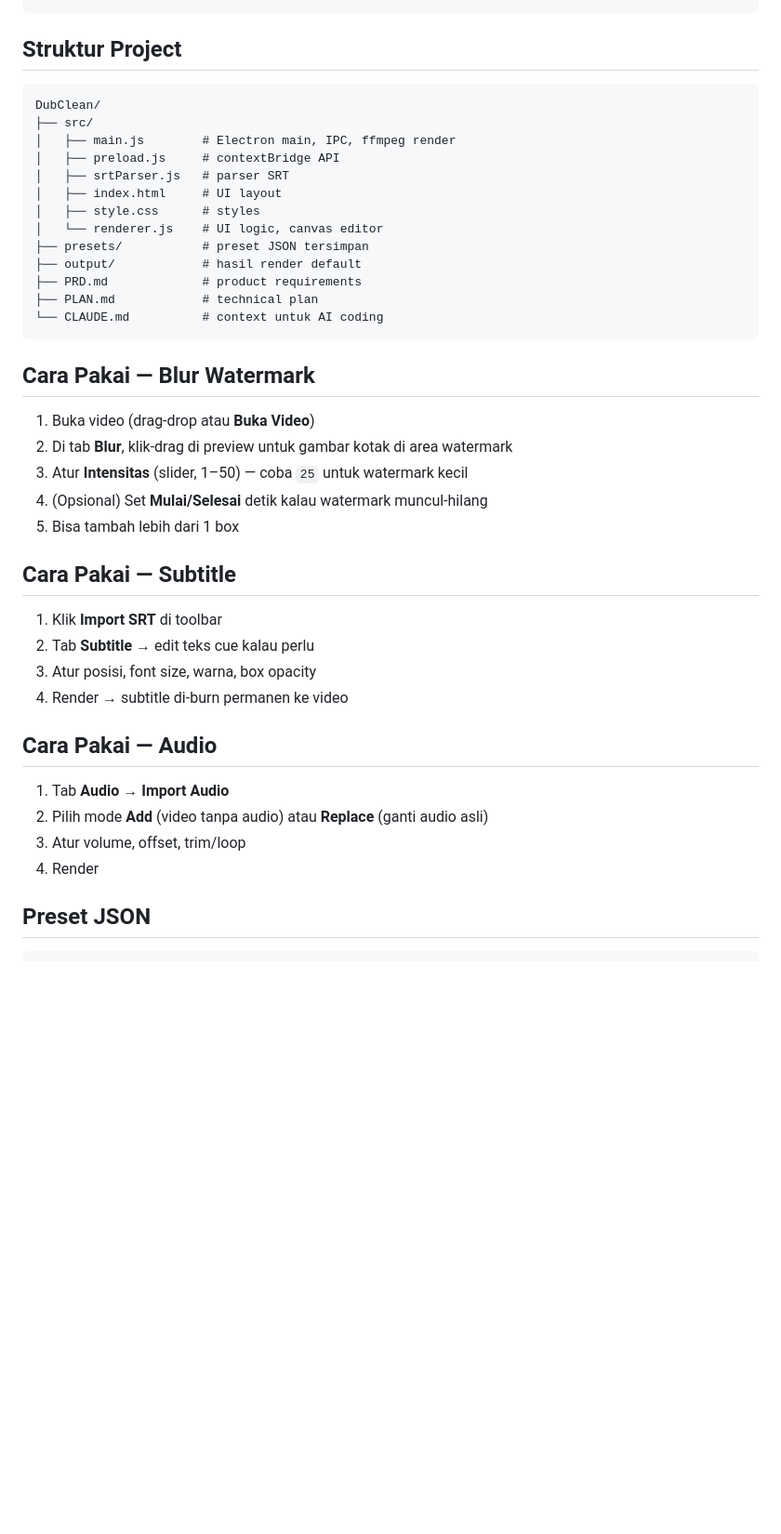
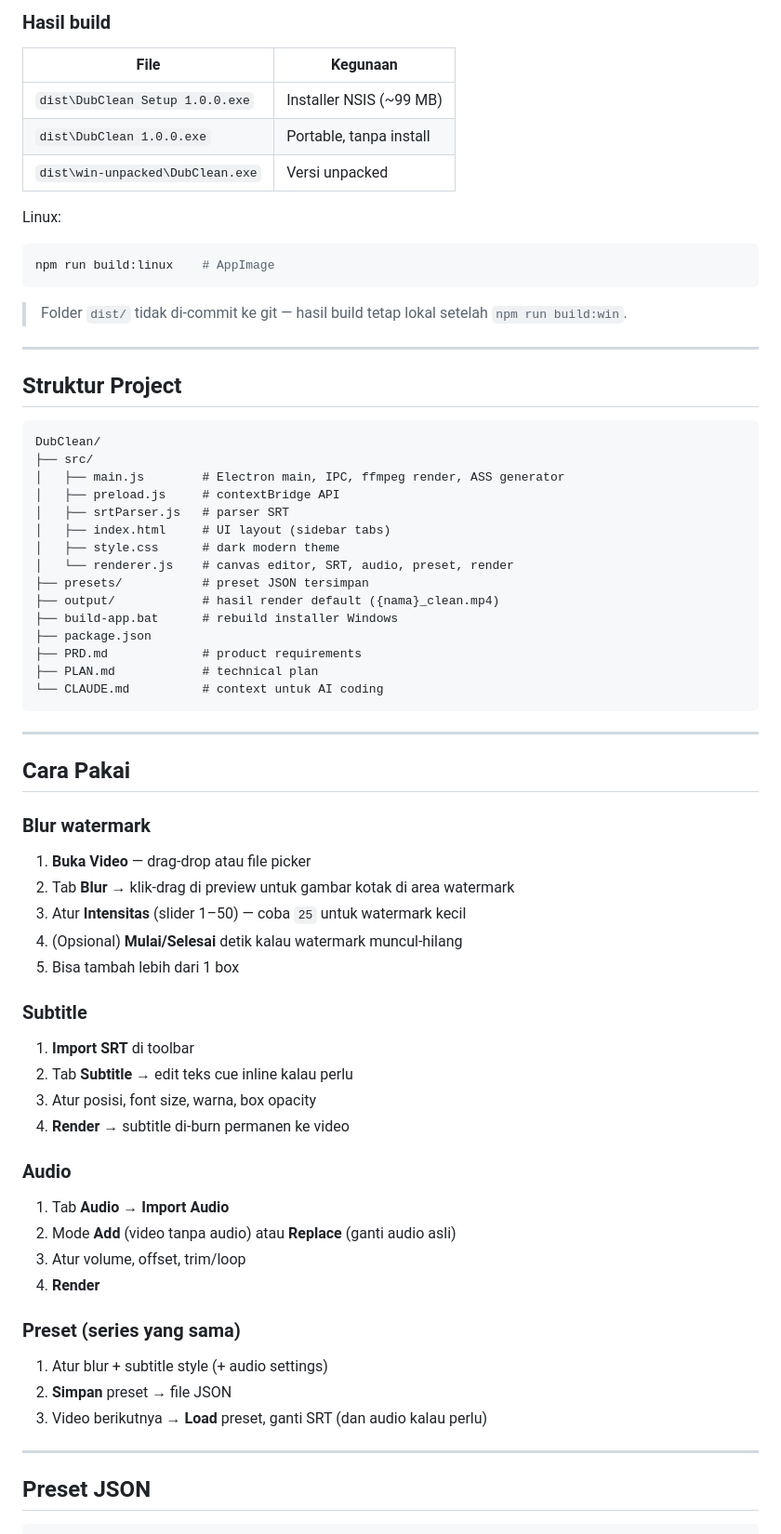
Before and after one commit to OverHzn/DubClean, a Markdown page: README.md, the part around one of its changes. Shown at 93% size. GitHub-like rendering; blank space fills up the shorter version.

Commit message:
Update README with installer guide, usage, and troubleshooting

````diff
--- a/README.md
+++ b/README.md
@@ -45,44 +81,76 @@ npm run build:linux  # Linux AppImage
 ```
+
+### Hasil build
+
+| File | Kegunaan |
+|------|----------|
+| `dist\DubClean Setup 1.0.0.exe` | Installer NSIS (~99 MB) |
+| `dist\DubClean 1.0.0.exe` | Portable, tanpa install |
+| `dist\win-unpacked\DubClean.exe` | Versi unpacked |
+
+Linux:
+
+```bash
+npm run build:linux    # AppImage
+```
+
+> Folder `dist/` tidak di-commit ke git — hasil build tetap lokal setelah `npm run build:win`.
+
+---
 
 ## Struktur Project
 
 ```
 DubClean/
 ├── src/
-│   ├── main.js        # Electron main, IPC, ffmpeg render
+│   ├── main.js        # Electron main, IPC, ffmpeg render, ASS generator
 │   ├── preload.js     # contextBridge API
 │   ├── srtParser.js   # parser SRT
-│   ├── index.html     # UI layout
-│   ├── style.css      # styles
-│   └── renderer.js    # UI logic, canvas editor
+│   ├── index.html     # UI layout (sidebar tabs)
+│   ├── style.css      # dark modern theme
+│   └── renderer.js    # canvas editor, SRT, audio, preset, render
 ├── presets/           # preset JSON tersimpan
-├── output/            # hasil render default
+├── output/            # hasil render default ({nama}_clean.mp4)
+├── build-app.bat      # rebuild installer Windows
+├── package.json
 ├── PRD.md             # product requirements
 ├── PLAN.md            # technical plan
 └── CLAUDE.md          # context untuk AI coding
 ```
 
-## Cara Pakai — Blur Watermark
+---
 
-1. Buka video (drag-drop atau **Buka Video**)
-2. Di tab **Blur**, klik-drag di preview untuk gambar kotak di area watermark
-3. Atur **Intensitas** (slider, 1–50) — coba `25` untuk watermark kecil
-4. (Opsional) Set **Mulai/Selesai** detik kalau watermark muncul-hilang
+## Cara Pakai
+
+### Blur watermark
+
+1. **Buka Video** — drag-drop atau file picker
+2. Tab **Blur** → klik-drag di preview untuk gambar kotak di area watermark
+3. Atur **Intensitas** (slider 1–50) — coba `25` untuk watermark kecil
+4. (Opsional) **Mulai/Selesai** detik kalau watermark muncul-hilang
 5. Bisa tambah lebih dari 1 box
 
-## Cara Pakai — Subtitle
+### Subtitle
 
-1. Klik **Import SRT** di toolbar
-2. Tab **Subtitle** → edit teks cue kalau perlu
+1. **Import SRT** di toolbar
+2. Tab **Subtitle** → edit teks cue inline kalau perlu
 3. Atur posisi, font size, warna, box opacity
-4. Render → subtitle di-burn permanen ke video
+4. **Render** → subtitle di-burn permanen ke video
 
-## Cara Pakai — Audio
+### Audio
 
 1. Tab **Audio** → **Import Audio**
-2. Pilih mode **Add** (video tanpa audio) atau **Replace** (ganti audio asli)
+2. Mode **Add** (video tanpa audio) atau **Replace** (ganti audio asli)
 3. Atur volume, offset, trim/loop
-4. Render
+4. **Render**
+
+### Preset (series yang sama)
+
+1. Atur blur + subtitle style (+ audio settings)
+2. **Simpan** preset → file JSON
+3. Video berikutnya → **Load** preset, ganti SRT (dan audio kalau perlu)
+
+---
 
 ## Preset JSON
 
````
Also changed, not shown: other parts of README.md (+56 -7 lines).
